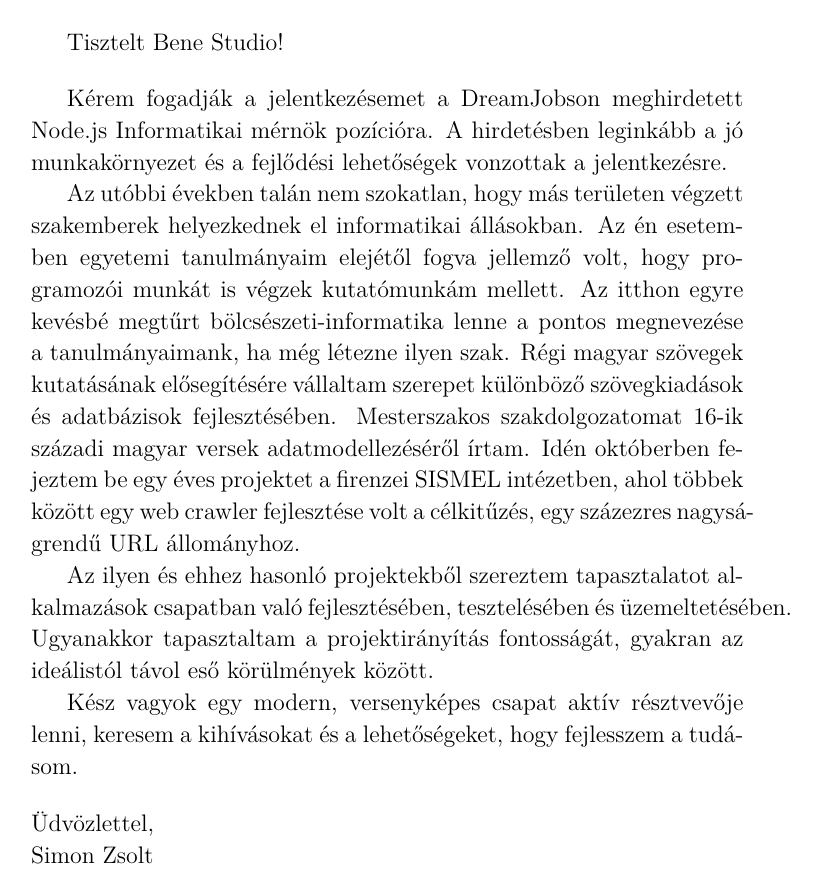
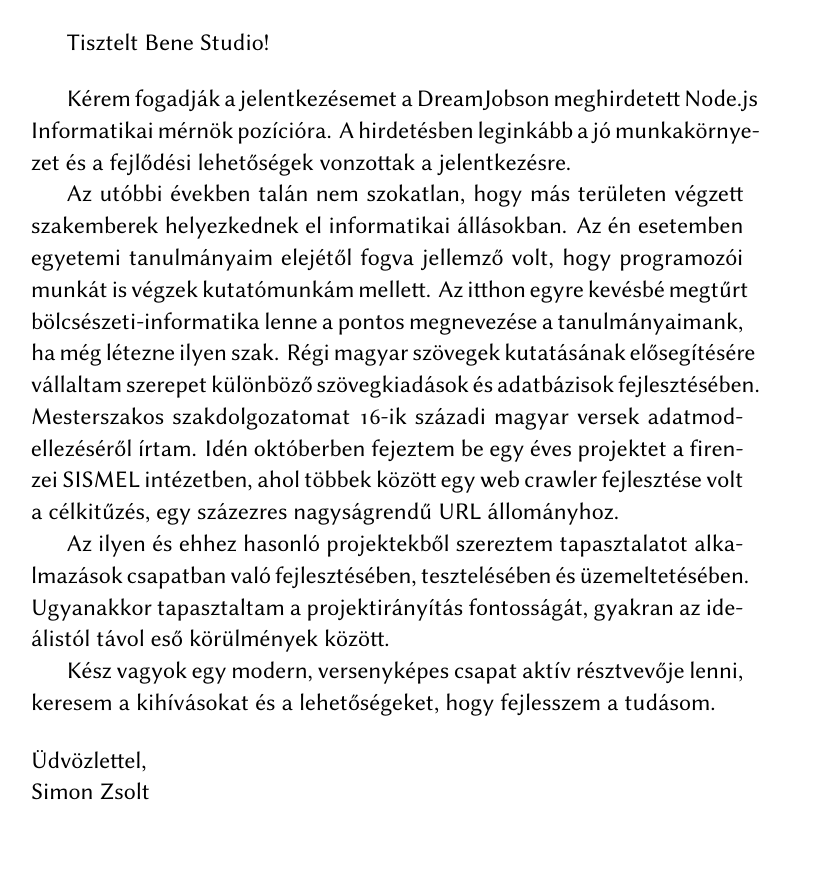
Before and after one commit to simonzsolt/cv, a LaTeX document (letter.tex): the whole page. Compiled offline with XeLaTeX.

```diff
--- a/letter.tex
+++ b/letter.tex
@@ -1,15 +1,17 @@
 \input{preamble.tex}
 
+\setmainfont[Mapping=tex-text,Numbers=OldStyle,Ligatures=TeX]{Linux Biolinum O}
 
 \setlength{\parindent}{1.5em}
 \renewcommand{\baselinestretch}{1.1}
+\def \addressee {Bene Studio}
 
 \begin{document}
 
 
 	\thispagestyle{empty}
 
-	Tisztelt Bene Studio!
+	Tisztelt \addressee!
 
 	\vspace{1em}
 
```
Also changed, not shown: letter.pdf, simon_zsolt_display_hu.pdf.
